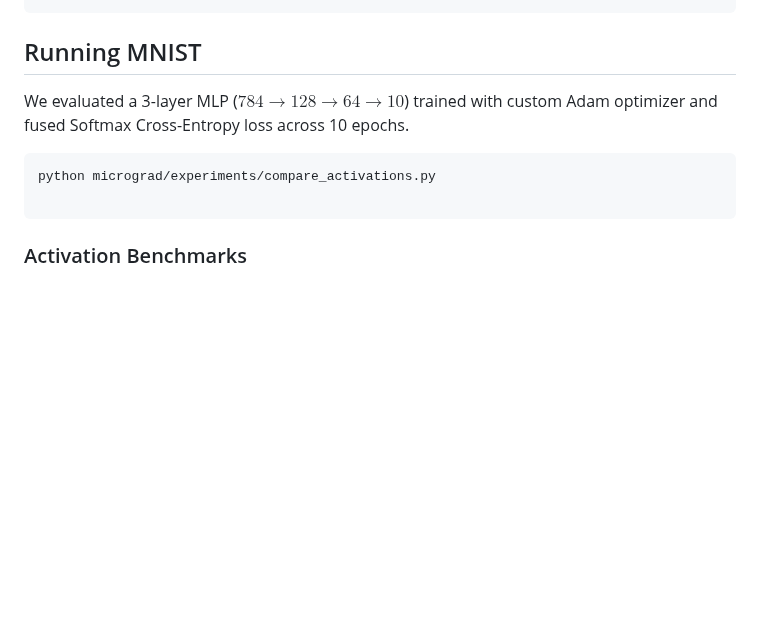
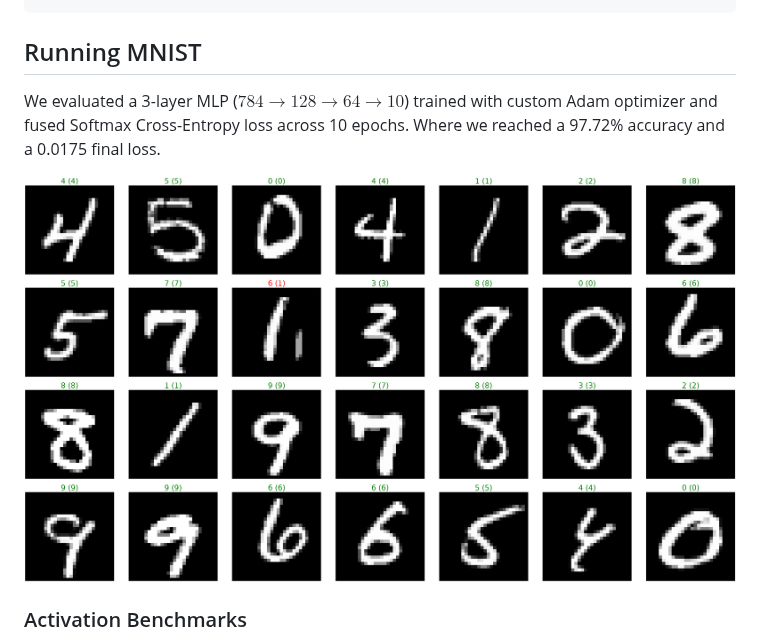
Before and after one commit to makdadfahd/dist-ml-framework, a Markdown page: README.md, the part around the change. GitHub-like rendering; pictures changed too: mnist_benchmark.png (added); blank space fills up the shorter version.

Commit message:
added a picture of handwritten digits predictions after training my model

````diff
--- a/README.md
+++ b/README.md
@@ -42,12 +42,9 @@ print("b grad:\n", b.grad) #prints b grad: [[4. 4.],[6. 6.]]
 
 ## Running MNIST
 
-We evaluated a 3-layer MLP ($784 \to 128 \to 64 \to 10$) trained with custom Adam optimizer and fused Softmax Cross-Entropy loss across 10 epochs.
+We evaluated a 3-layer MLP ($784 \to 128 \to 64 \to 10$) trained with custom Adam optimizer and fused Softmax Cross-Entropy loss across 10 epochs. Where we reached a 97.72% accuracy and a 0.0175 final loss.
 
-```bash
-python micrograd/experiments/compare_activations.py
-
-```
+![MNIST Test](mnist_benchmark.png)
 
 ### Activation Benchmarks
 
````
